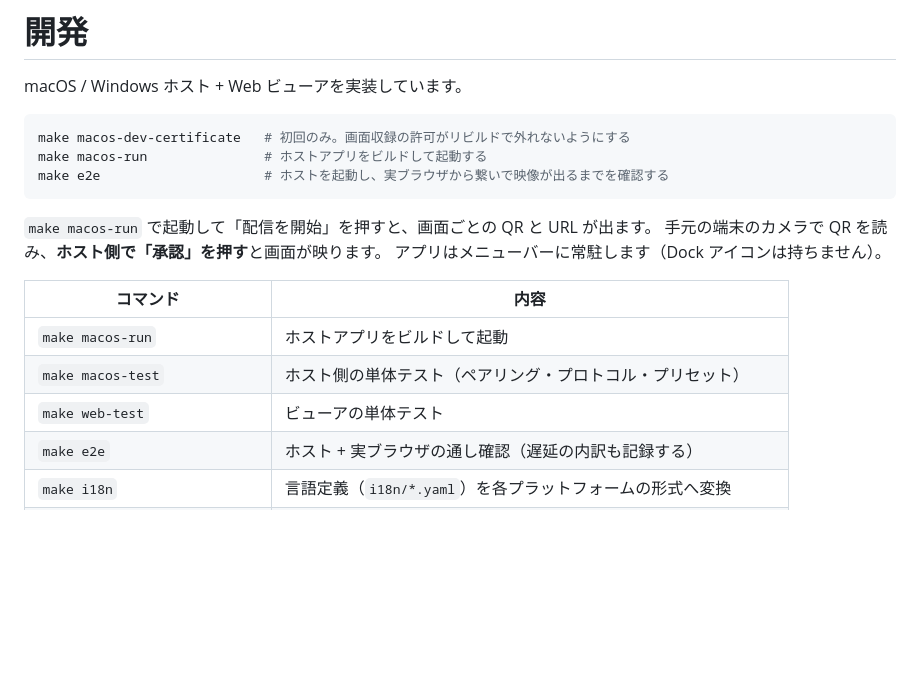
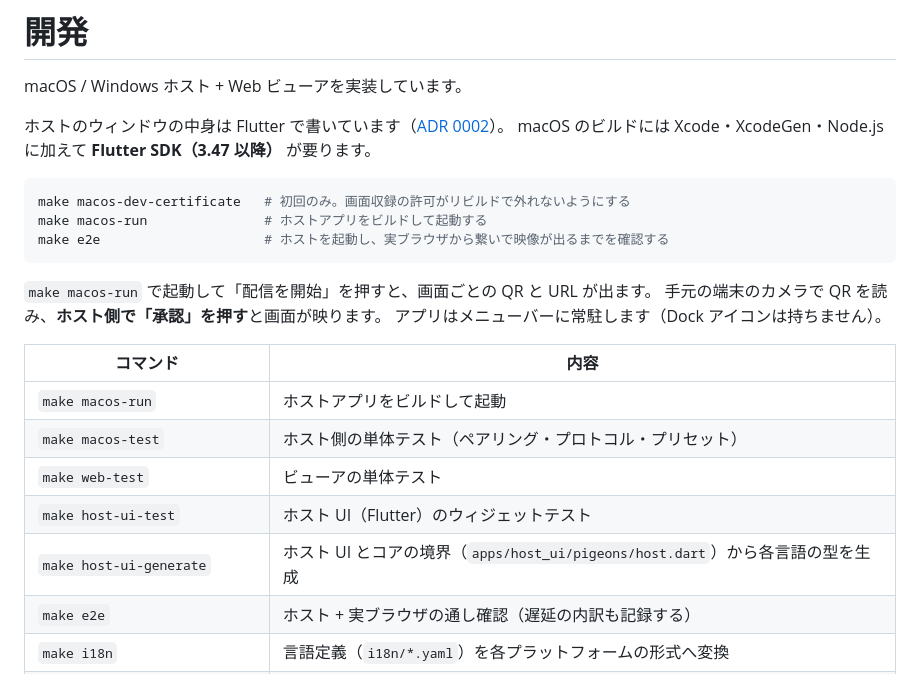
Before and after one commit to sharkpp/DoppelScreen, a Markdown page: README.md, the part around the change. GitHub-like rendering; blank space fills up the shorter version.

Commit message:
docs: ホスト UI を Flutter にした構成と開発手順を反映する
Co-Authored-By: Claude Opus 5.5 (1M context) <noreply@anthropic.com>

````diff
--- a/README.md
+++ b/README.md
@@ -24,6 +24,9 @@ PC もしくはモバイル端末の画面を、同一ネットワーク上の
 
 macOS / Windows ホスト + Web ビューアを実装しています。
 
+ホストのウィンドウの中身は Flutter で書いています（[ADR 0002](docs/adr/0002-host-ui-flutter.md)）。
+macOS のビルドには Xcode・XcodeGen・Node.js に加えて **Flutter SDK（3.47 以降）** が要ります。
+
 ```sh
 make macos-dev-certificate   # 初回のみ。画面収録の許可がリビルドで外れないようにする
 make macos-run               # ホストアプリをビルドして起動する
@@ -39,6 +42,8 @@ make e2e                     # ホストを起動し、実ブラウザから繋
 | `make macos-run` | ホストアプリをビルドして起動 |
 | `make macos-test` | ホスト側の単体テスト（ペアリング・プロトコル・プリセット） |
 | `make web-test` | ビューアの単体テスト |
+| `make host-ui-test` | ホスト UI（Flutter）のウィジェットテスト |
+| `make host-ui-generate` | ホスト UI とコアの境界（`apps/host_ui/pigeons/host.dart`）から各言語の型を生成 |
 | `make e2e` | ホスト + 実ブラウザの通し確認（遅延の内訳も記録する） |
 | `make i18n` | 言語定義（`i18n/*.yaml`）を各プラットフォームの形式へ変換 |
 | `make icon` | アイコンの原本（`assets/icon/*.svg`）を各 OS のサイズへ書き出す |
````
Also changed, not shown: SPEC.md (+3 -1 lines), docs/STACK.md (+41 -5 lines).
